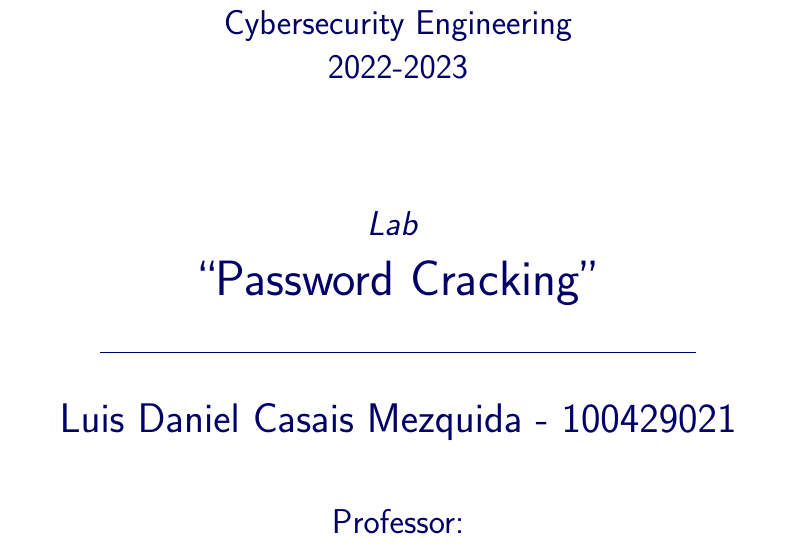
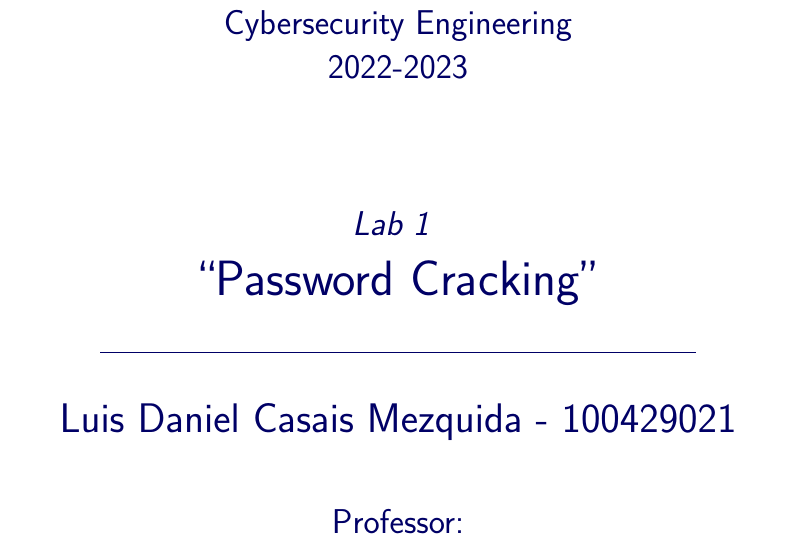
Before and after one commit to ldcas-uc3m/CE-Lab1, a LaTeX document (report/report.tex, which reads report/parts/0-cover.tex): part of the page, cut so that both start at the same text. Compiled offline with pdfLaTeX.

Commit message:
skeleton

```diff
--- a/report/parts/0-cover.tex
+++ b/report/parts/0-cover.tex
@@ -12,7 +12,7 @@
             Cybersecurity Engineering\\
             2022-2023\\
             \vspace{2cm}
-            \textsl{Lab}
+            \textsl{Lab 1}
             \bigskip
 
         \end{Large}
```
Also changed, not shown: README.md, 9 other files.
